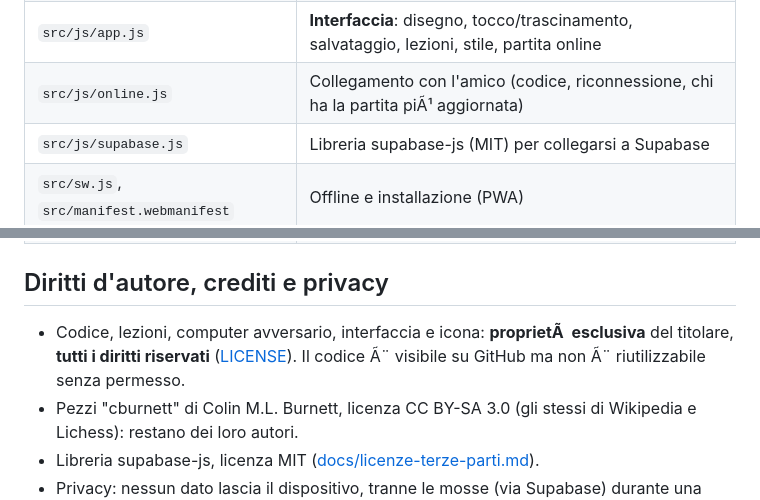
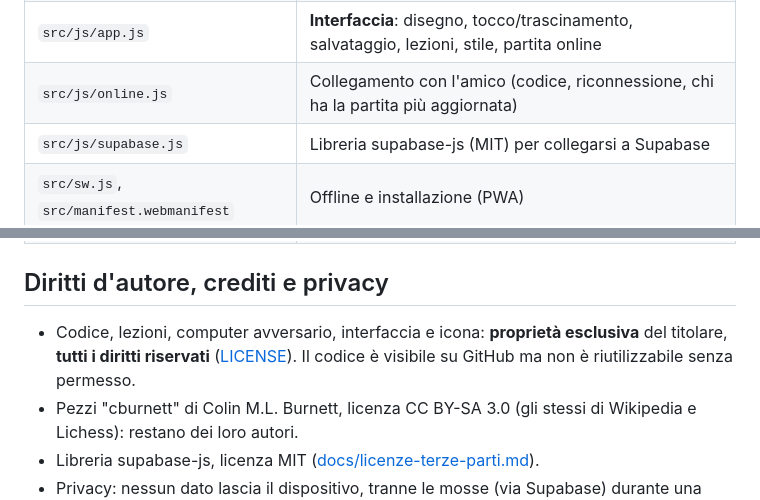
Before and after one commit to cloudescandi1-dotcom/scacchi, a Markdown page: README.md, 2 parts joined by grey strips. GitHub-like rendering.

```diff
--- a/README.md
+++ b/README.md
@@ -77,5 +78,5 @@ npm test
 | `src/js/app.js` | **Interfaccia**: disegno, tocco/trascinamento, salvataggio, lezioni, stile, partita online |
-| `src/js/online.js` | Collegamento con l'amico (codice, riconnessione, chi ha la partita piÃ¹ aggiornata) |
+| `src/js/online.js` | Collegamento con l'amico (codice, riconnessione, chi ha la partita più aggiornata) |
 | `src/js/supabase.js` | Libreria supabase-js (MIT) per collegarsi a Supabase |
 | `src/sw.js`, `src/manifest.webmanifest` | Offline e installazione (PWA) |
 | `src/pieces/` | Disegni dei pezzi |
@@ -84,8 +85,8 @@ npm test
 | `tools/` | Server di prova e generatore di icone |
 
 ## Diritti d'autore, crediti e privacy
-- Codice, lezioni, computer avversario, interfaccia e icona: **proprietÃ  esclusiva** del titolare,
-  **tutti i diritti riservati** ([LICENSE](LICENSE)). Il codice Ã¨ visibile su GitHub ma non Ã¨ riutilizzabile senza permesso.
+- Codice, lezioni, computer avversario, interfaccia e icona: **proprietà esclusiva** del titolare,
+  **tutti i diritti riservati** ([LICENSE](LICENSE)). Il codice è visibile su GitHub ma non è riutilizzabile senza permesso.
 - Pezzi "cburnett" di Colin M.L. Burnett, licenza CC BY-SA 3.0 (gli stessi di Wikipedia e Lichess): restano dei loro autori.
 - Libreria supabase-js, licenza MIT ([docs/licenze-terze-parti.md](docs/licenze-terze-parti.md)).
 - Privacy: nessun dato lascia il dispositivo, tranne le mosse (via Supabase) durante una partita online ([docs/privacy.md](docs/privacy.md)).
```
Also changed, not shown: other parts of README.md (+19 -18 lines).
